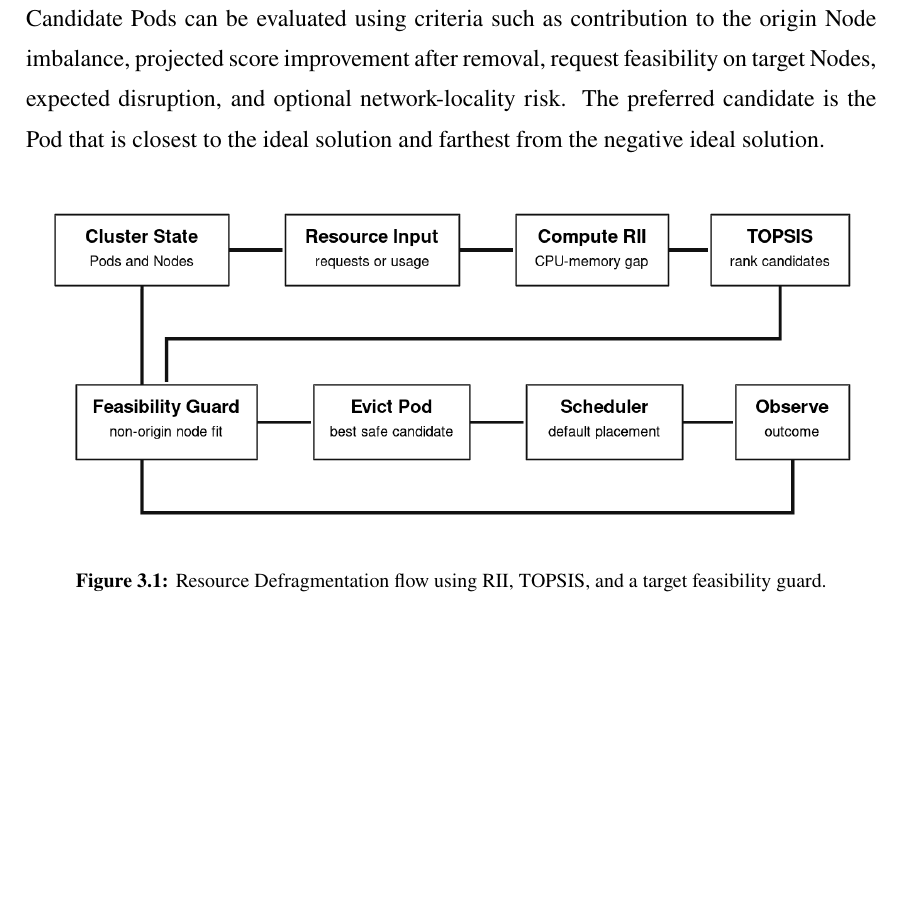
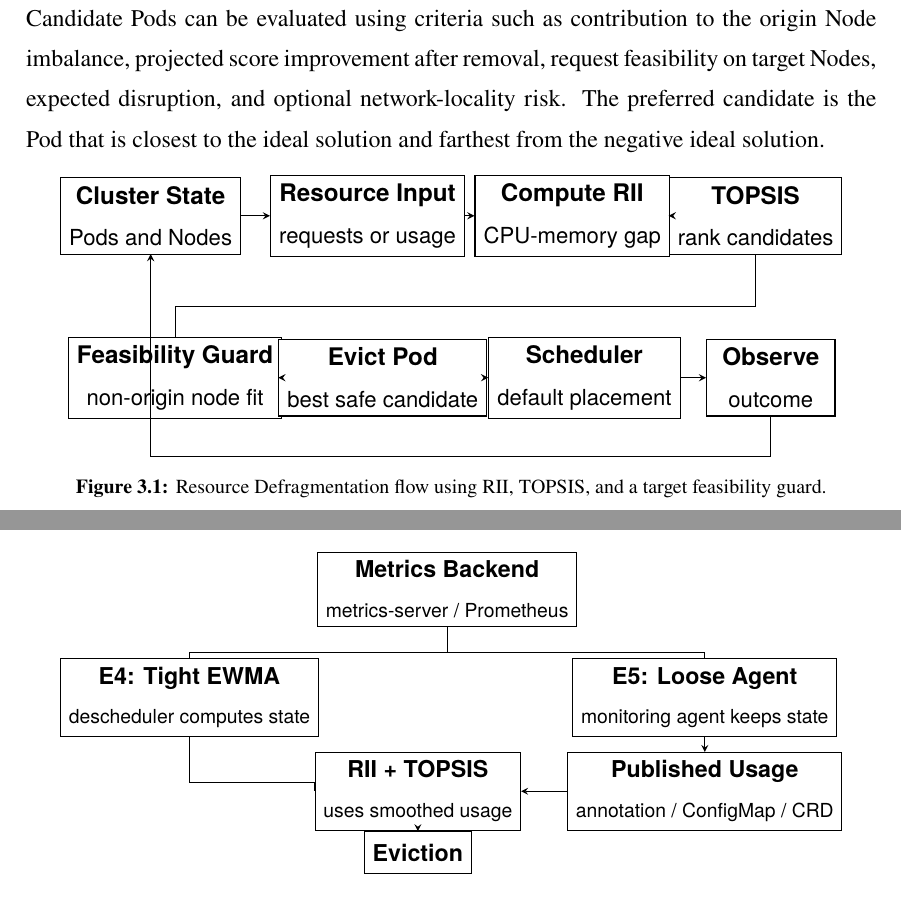
Before and after one commit to NI04Code/thesis-UI, a LaTeX thesis (thesis.tex, which reads src/01-body/bab3.tex): part of page 36 of 55 before the commit and two parts of pages 36 and 37 of 55 after it, the two joined at a grey line, cut so that both start at the same text, the shorter picture padded with empty space. Compiled offline with pdfLaTeX.

Commit message:
Refine real-usage diagrams

```diff
--- a/src/01-body/bab3.tex
+++ b/src/01-body/bab3.tex
@@ -25,7 +25,36 @@ TOPSIS is used to rank eviction candidates as a multi-criteria decision problem~
 
 \begin{figure}[H]
     \centering
-    \includegraphics[width=1.0\textwidth]{assets/pics/real-usage/rii-topsis-flow.png}
+    \resizebox{0.92\textwidth}{!}{%
+    \begin{tikzpicture}[
+        x=1cm,y=1cm,>=stealth,
+        box/.style={draw, line width=0.5pt, fill=white, align=center, minimum height=1.0cm, inner sep=4pt},
+        smallbox/.style={draw, line width=0.5pt, fill=white, align=center, minimum height=0.78cm, inner sep=4pt},
+        line/.style={draw, line width=0.5pt, -stealth},
+        plain/.style={draw, line width=0.5pt},
+        body/.style={font=\sffamily\small}
+    ]
+        \node[box, minimum width=2.9cm] (state) at (1.45,4.1) {\textbf{\sffamily Cluster State}\\[-1pt]{\sffamily\small Pods and Nodes}};
+        \node[box, minimum width=3.0cm] (input) at (5.0,4.1) {\textbf{\sffamily Resource Input}\\[-1pt]{\sffamily\small requests or usage}};
+        \node[box, minimum width=2.6cm] (rii) at (8.35,4.1) {\textbf{\sffamily Compute RII}\\[-1pt]{\sffamily\small CPU-memory gap}};
+        \node[box, minimum width=2.3cm] (topsis) at (11.35,4.1) {\textbf{\sffamily TOPSIS}\\[-1pt]{\sffamily\small rank candidates}};
+
+        \node[box, minimum width=3.2cm] (guard) at (1.85,1.45) {\textbf{\sffamily Feasibility Guard}\\[-1pt]{\sffamily\small non-origin node fit}};
+        \node[box, minimum width=2.55cm] (evict) at (5.25,1.45) {\textbf{\sffamily Evict Pod}\\[-1pt]{\sffamily\small best safe candidate}};
+        \node[box, minimum width=2.55cm] (sched) at (8.55,1.45) {\textbf{\sffamily Scheduler}\\[-1pt]{\sffamily\small default placement}};
+        \node[box, minimum width=2.1cm] (observe) at (11.6,1.45) {\textbf{\sffamily Observe}\\[-1pt]{\sffamily\small outcome}};
+
+        \draw[line] (state) -- (input);
+        \draw[line] (input) -- (rii);
+        \draw[line] (rii) -- (topsis);
+        \draw[plain] (topsis.south) -- ++(0,-0.85) -| (guard.north);
+        \draw[line] (guard) -- (evict);
+        \draw[line] (evict) -- (sched);
+        \draw[line] (sched) -- (observe);
+        \draw[plain] (observe.south) -- ++(0,-0.65) -| (state.south);
+        \draw[line] (state.south) -- ++(0,0.01);
+    \end{tikzpicture}%
+    }
     \caption{Resource Defragmentation flow using RII, TOPSIS, and a target feasibility guard.}
     \label{fig:rii_topsis_flow}
 \end{figure}
@@ -58,7 +87,30 @@ where \(\alpha\) controls responsiveness to the latest observation. A higher \(\
 
 \begin{figure}[H]
     \centering
-    \includegraphics[width=1.0\textwidth]{assets/pics/real-usage/ewma-architecture.png}
+    \resizebox{0.92\textwidth}{!}{%
+    \begin{tikzpicture}[
+        x=1cm,y=1cm,>=stealth,
+        box/.style={draw, line width=0.5pt, fill=white, align=center, minimum height=1.0cm, inner sep=4pt},
+        smallbox/.style={draw, line width=0.5pt, fill=white, align=center, minimum height=0.72cm, inner sep=4pt},
+        line/.style={draw, line width=0.5pt, -stealth},
+        plain/.style={draw, line width=0.5pt},
+        body/.style={font=\sffamily\small}
+    ]
+        \node[box, minimum width=3.8cm] (backend) at (6.5,4.4) {\textbf{\sffamily Metrics Backend}\\[-1pt]{\sffamily\footnotesize metrics-server / Prometheus}};
+        \node[box, minimum width=3.45cm] (tight) at (2.1,2.55) {\textbf{\sffamily E4: Tight EWMA}\\[-1pt]{\sffamily\footnotesize descheduler computes state}};
+        \node[box, minimum width=3.45cm] (loose) at (10.9,2.55) {\textbf{\sffamily E5: Loose Agent}\\[-1pt]{\sffamily\footnotesize monitoring agent keeps state}};
+        \node[box, minimum width=4.1cm] (published) at (10.9,0.95) {\textbf{\sffamily Published Usage}\\[-1pt]{\sffamily\footnotesize annotation / ConfigMap / CRD}};
+        \node[box, minimum width=3.45cm] (score) at (6.0,0.95) {\textbf{\sffamily RII + TOPSIS}\\[-1pt]{\sffamily\footnotesize uses smoothed usage}};
+        \node[smallbox, minimum width=1.8cm] (eviction) at (6.0,-0.1) {\textbf{\sffamily Eviction}};
+
+        \draw[plain] (backend.south) -- ++(0,-0.45) -| (tight.north);
+        \draw[plain] (backend.south) -- ++(0,-0.45) -| (loose.north);
+        \draw[line] (loose) -- (published);
+        \draw[plain] (tight.south) -- ++(0,-0.78) -| (score.west);
+        \draw[line] (published.west) -- (score.east);
+        \draw[line] (score) -- (eviction);
+    \end{tikzpicture}%
+    }
     \caption{EWMA integration alternatives for actual-usage-aware descheduling.}
     \label{fig:ewma_architecture}
 \end{figure}
```
